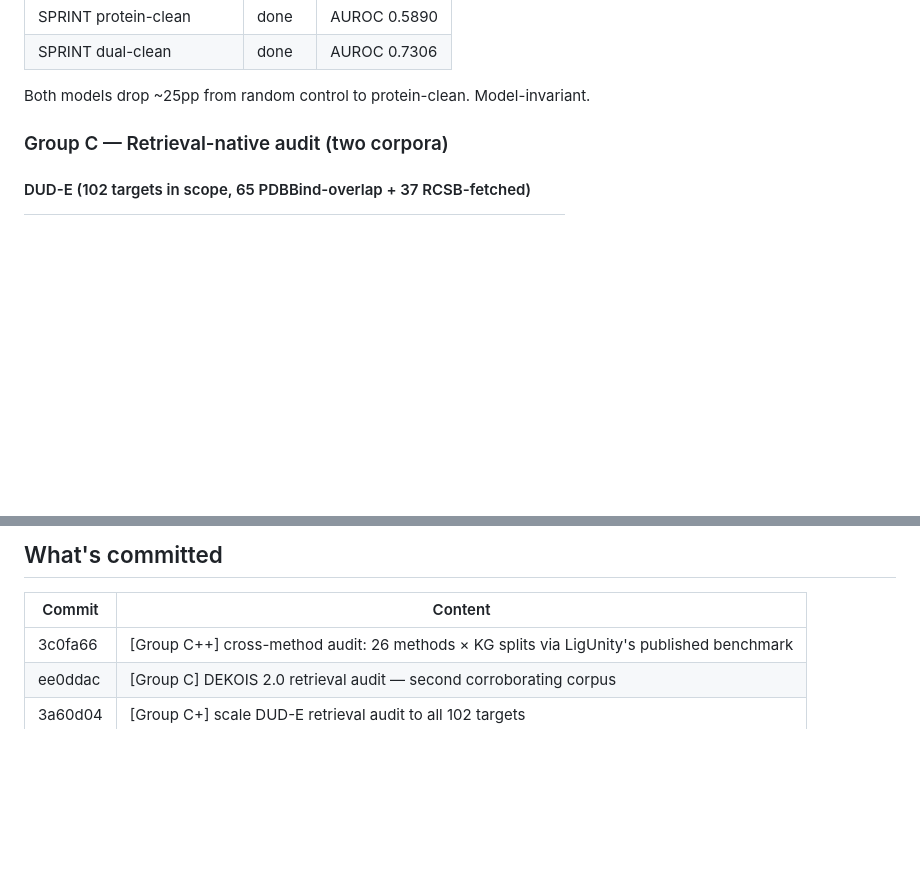
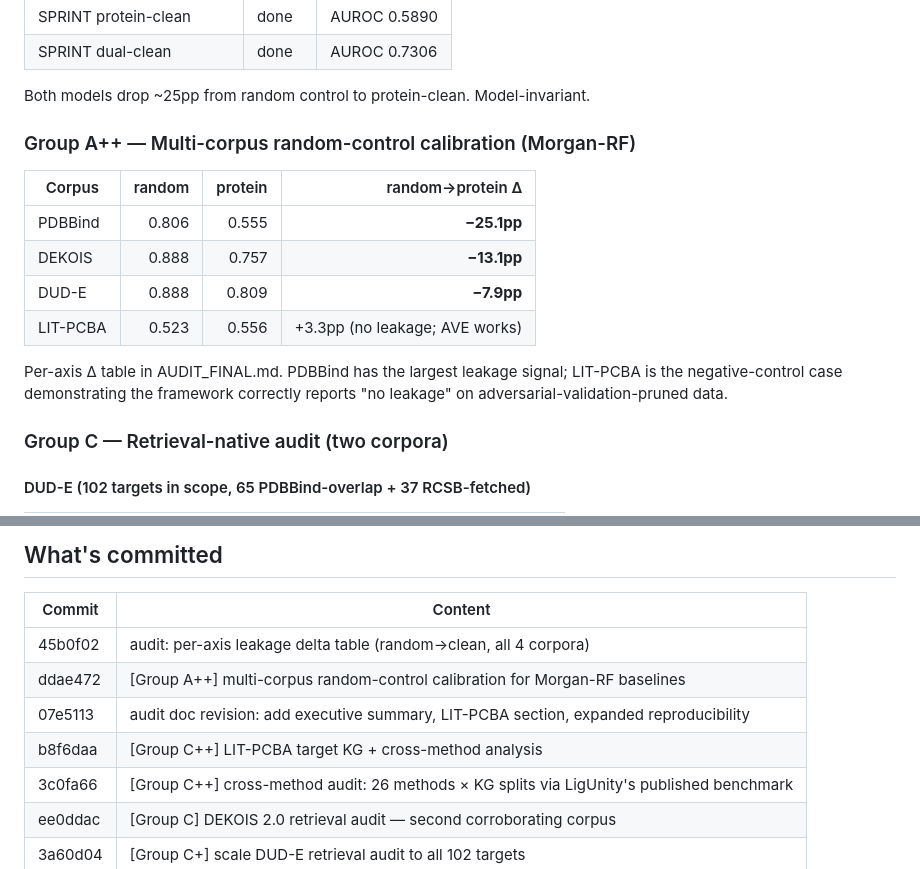
Before and after one commit to kongwoang/VS-LeakKG_v2, a Markdown page: CHECKPOINT.md, 2 parts joined by grey strips. Rendered like a GitHub page; blank space fills up the shorter version.

Commit message:
checkpoint: Group A++ multi-corpus random calibration + per-axis Δ
Co-Authored-By: Claude Opus 4.7 (1M context) <noreply@anthropic.com>

```diff
--- a/CHECKPOINT.md
+++ b/CHECKPOINT.md
@@ -16,6 +16,19 @@
 | SPRINT dual-clean | done | AUROC 0.7306 |
 
 Both models drop ~25pp from random control to protein-clean. Model-invariant.
+
+### Group A++ — Multi-corpus random-control calibration (Morgan-RF)
+
+| Corpus | random | protein | random→protein Δ |
+|---|---:|---:|---:|
+| PDBBind  | 0.806 | 0.555 | **−25.1pp** |
+| DEKOIS   | 0.888 | 0.757 | **−13.1pp** |
+| DUD-E    | 0.888 | 0.809 | **−7.9pp** |
+| LIT-PCBA | 0.523 | 0.556 | +3.3pp (no leakage; AVE works) |
+
+Per-axis Δ table in AUDIT_FINAL.md. PDBBind has the largest leakage signal;
+LIT-PCBA is the negative-control case demonstrating the framework correctly
+reports "no leakage" on adversarial-validation-pruned data.
 
 ### Group C — Retrieval-native audit (two corpora)
 
@@ -90,6 +103,10 @@ subset-selection effect dominates the signal at n=18-35 per regime.
 
 | Commit | Content |
 |---|---|
+| 45b0f02 | audit: per-axis leakage delta table (random→clean, all 4 corpora) |
+| ddae472 | [Group A++] multi-corpus random-control calibration for Morgan-RF baselines |
+| 07e5113 | audit doc revision: add executive summary, LIT-PCBA section, expanded reproducibility |
+| b8f6daa | [Group C++] LIT-PCBA target KG + cross-method analysis |
 | 3c0fa66 | [Group C++] cross-method audit: 26 methods × KG splits via LigUnity's published benchmark |
 | ee0ddac | [Group C] DEKOIS 2.0 retrieval audit — second corroborating corpus |
 | 3a60d04 | [Group C+] scale DUD-E retrieval audit to all 102 targets |
```
